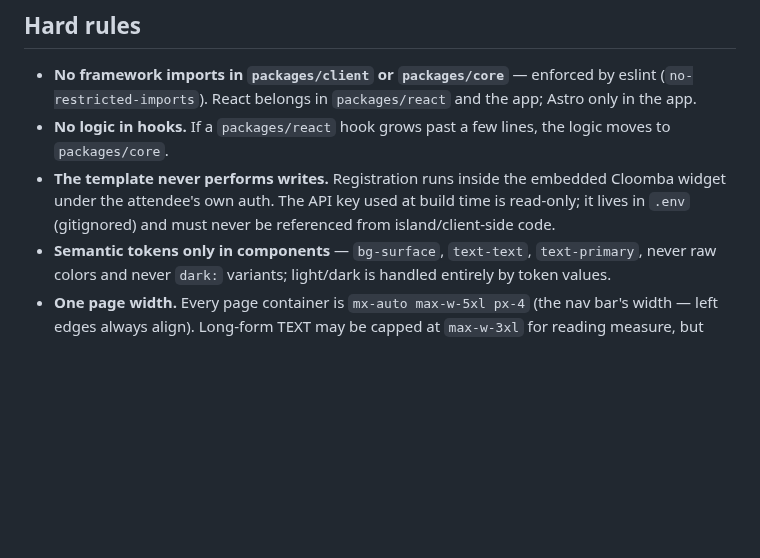
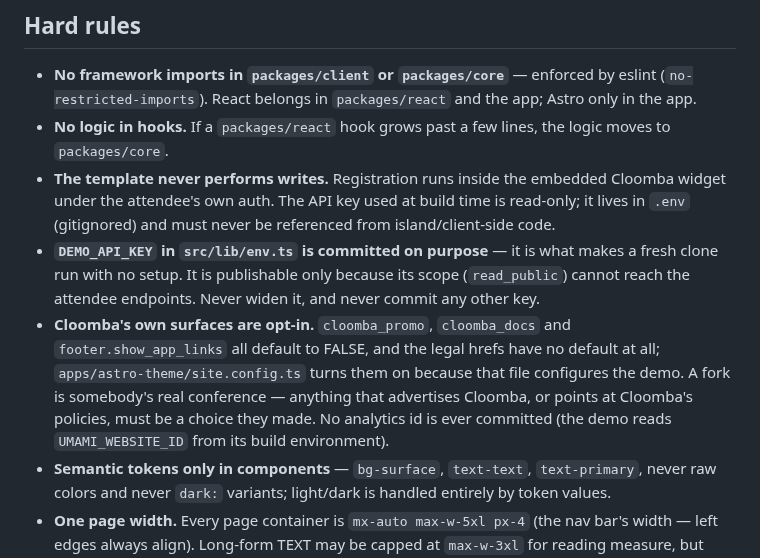
Before and after one commit to cloomba/conference-template, a Markdown page: AGENTS.md, the part around the change. Rendered like a GitHub page; blank space fills up the shorter version.

```diff
--- a/AGENTS.md
+++ b/AGENTS.md
@@ -42,6 +42,17 @@ yarn lint           # eslint over packages/
   embedded Cloomba widget under the attendee's own auth. The API key used at
   build time is read-only; it lives in `.env` (gitignored) and must never be
   referenced from island/client-side code.
+- **`DEMO_API_KEY` in `src/lib/env.ts` is committed on purpose** — it is what
+  makes a fresh clone run with no setup. It is publishable only because its
+  scope (`read_public`) cannot reach the attendee endpoints. Never widen it, and
+  never commit any other key.
+- **Cloomba's own surfaces are opt-in.** `cloomba_promo`, `cloomba_docs` and
+  `footer.show_app_links` all default to FALSE, and the legal hrefs have no
+  default at all; `apps/astro-theme/site.config.ts` turns them on because that
+  file configures the demo. A fork is somebody's real conference — anything that
+  advertises Cloomba, or points at Cloomba's policies, must be a choice they
+  made. No analytics id is ever committed (the demo reads `UMAMI_WEBSITE_ID`
+  from its build environment).
 - **Semantic tokens only in components** — `bg-surface`, `text-text`,
   `text-primary`, never raw colors and never `dark:` variants; light/dark is
   handled entirely by token values.
```
Also changed, not shown: README.md (+30 -9 lines), docs/screenshot-dark.jpg (added), docs/screenshot-light.jpg (added), 19 other files.
